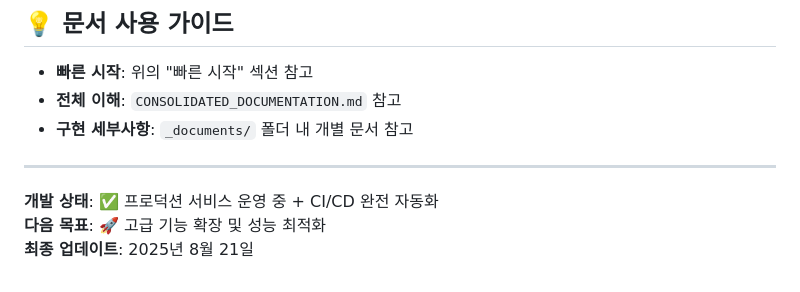
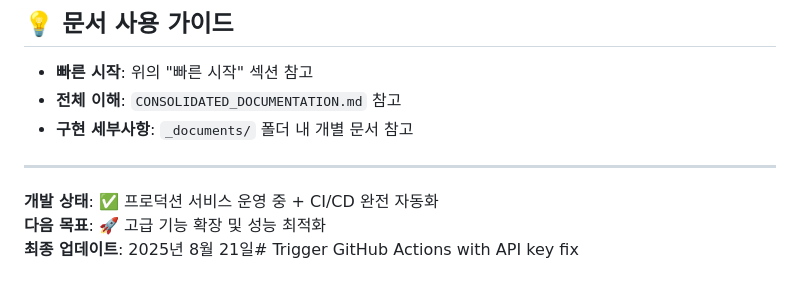
Before and after one commit to jaeyoungkang/ai-agent-platform, a Markdown page: README.md, the part around the change. GitHub-like rendering.

Commit message:
Trigger CI/CD with fixed API key configuration
- ANTHROPIC_API_KEY now properly set in Kubernetes secret
- Previous manual deployment successful
- Testing automated deployment pipeline

🤖 Generated with [Claude Code](https://claude.ai/code)

Co-Authored-By: Claude <noreply@anthropic.com>

```diff
--- a/README.md
+++ b/README.md
@@ -177,4 +177,4 @@ docker build -t claude-workspace:latest docker/claude-workspace/
 
 **개발 상태**: ✅ 프로덕션 서비스 운영 중 + CI/CD 완전 자동화
 **다음 목표**: 🚀 고급 기능 확장 및 성능 최적화
-**최종 업데이트**: 2025년 8월 21일
+**최종 업데이트**: 2025년 8월 21일# Trigger GitHub Actions with API key fix
```
